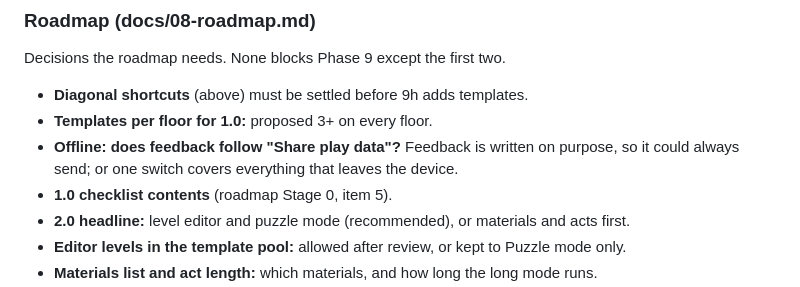
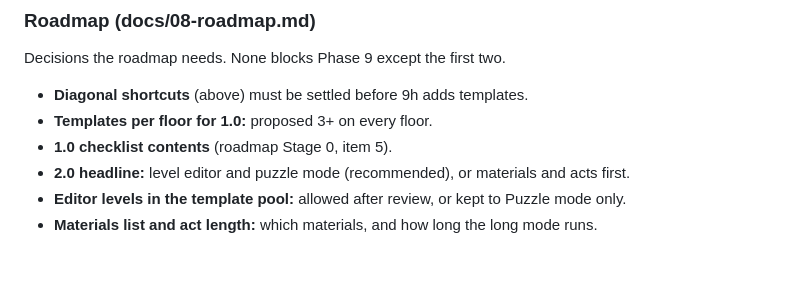
Before and after one commit to Avatar-Coco-Love/foldwork, a Markdown page: docs/OPEN-QUESTIONS.md, the part around the change. Rendered like a GitHub page; blank space fills up the shorter version.

```diff
--- a/docs/OPEN-QUESTIONS.md
+++ b/docs/OPEN-QUESTIONS.md
@@ -45,9 +45,6 @@ Decisions the roadmap needs. None blocks Phase 9 except the first two.
 - **Diagonal shortcuts** (above) must be settled before 9h adds
   templates.
 - **Templates per floor for 1.0:** proposed 3+ on every floor.
-- **Offline: does feedback follow "Share play data"?** Feedback is
-  written on purpose, so it could always send; or one switch covers
-  everything that leaves the device.
 - **1.0 checklist contents** (roadmap Stage 0, item 5).
 - **2.0 headline:** level editor and puzzle mode (recommended), or
   materials and acts first.
```
Also changed, not shown: docs/OPEN-QUESTIONS-RESOLVED.md (+8 -0 lines), docs/PROGRESS.md (+11 -2 lines).
